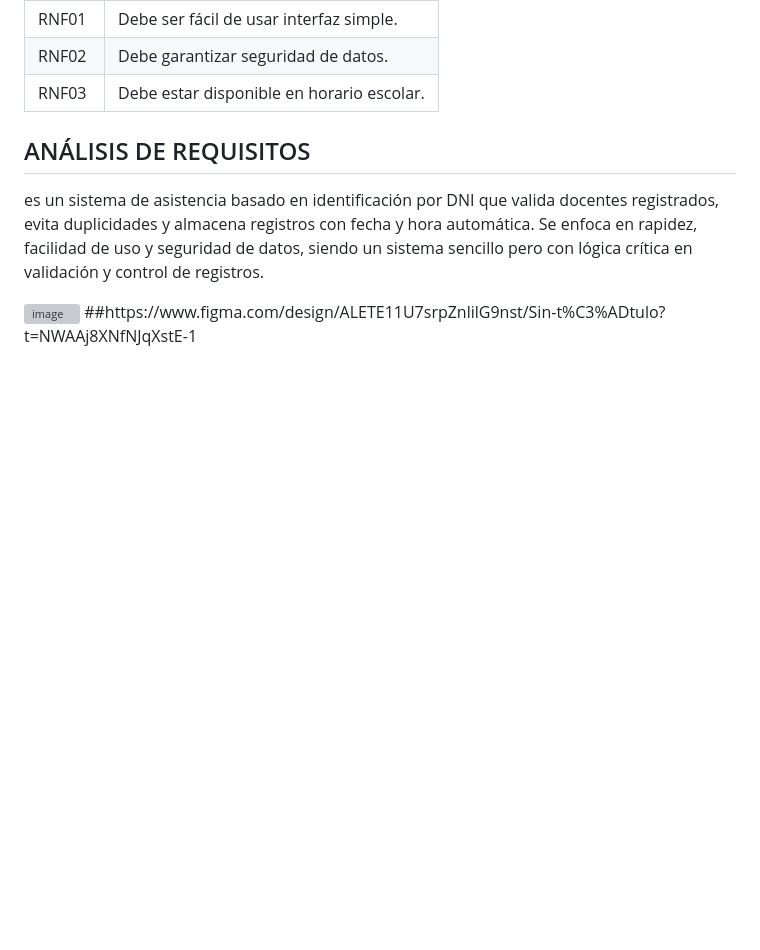
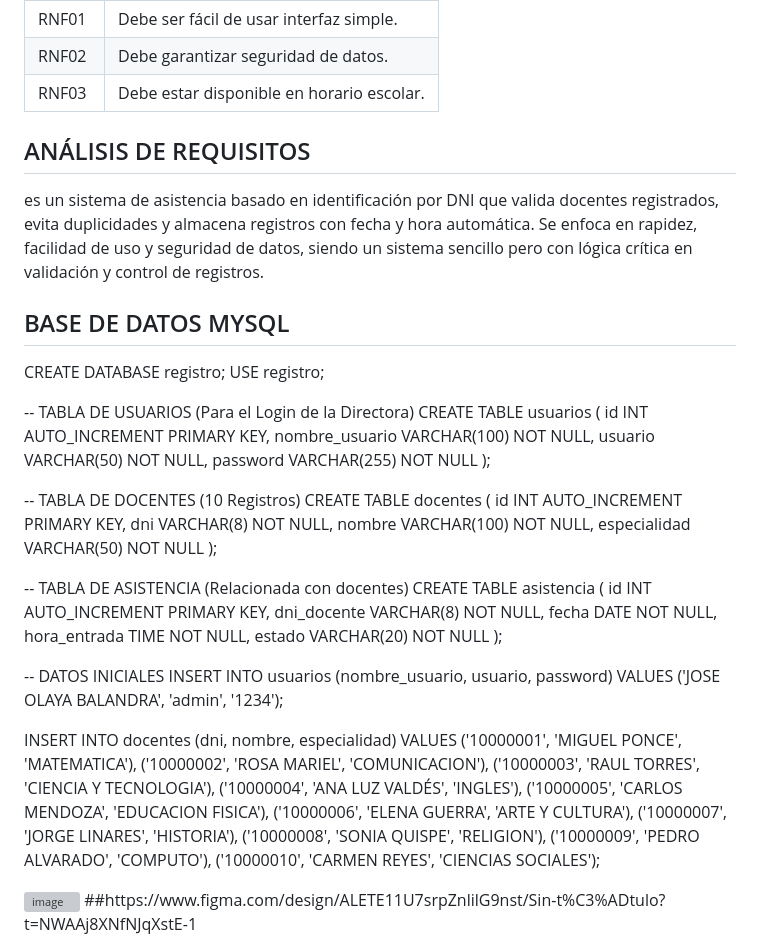
Before and after one commit to angelmanrique1512-del/I.E-64693-Jos-Olaya-Balandra-2, a Markdown page: README.md, the part around the change. GitHub-like rendering; blank space fills up the shorter version; grey boxes are pictures that could not be loaded.

Commit message:
Document MySQL database setup and initial data
Added MySQL database schema and initial data for users and teachers.

```diff
--- a/README.md
+++ b/README.md
@@ -81,7 +81,50 @@ es un sistema de asistencia basado en identificación por DNI que valida docente
 evita duplicidades y almacena registros con fecha y hora automática. Se enfoca en rapidez,
 facilidad de uso y seguridad de datos, siendo un sistema sencillo pero con lógica crítica en
 validación y control de registros.
+## BASE DE DATOS MYSQL
+CREATE DATABASE registro;
+USE registro;
 
+-- TABLA DE USUARIOS (Para el Login de la Directora)
+CREATE TABLE usuarios (
+    id INT AUTO_INCREMENT PRIMARY KEY,
+    nombre_usuario VARCHAR(100) NOT NULL,
+    usuario VARCHAR(50) NOT NULL,
+    password VARCHAR(255) NOT NULL
+);
+
+-- TABLA DE DOCENTES (10 Registros)
+CREATE TABLE docentes (
+    id INT AUTO_INCREMENT PRIMARY KEY,
+    dni VARCHAR(8) NOT NULL,
+    nombre VARCHAR(100) NOT NULL,
+    especialidad VARCHAR(50) NOT NULL
+);
+
+-- TABLA DE ASISTENCIA (Relacionada con docentes)
+CREATE TABLE asistencia (
+    id INT AUTO_INCREMENT PRIMARY KEY,
+    dni_docente VARCHAR(8) NOT NULL,
+    fecha DATE NOT NULL,
+    hora_entrada TIME NOT NULL,
+    estado VARCHAR(20) NOT NULL
+);
+
+-- DATOS INICIALES
+INSERT INTO usuarios (nombre_usuario, usuario, password)
+VALUES ('JOSE OLAYA BALANDRA', 'admin', '1234');
+
+INSERT INTO docentes (dni, nombre, especialidad) VALUES
+('10000001', 'MIGUEL PONCE', 'MATEMATICA'),
+('10000002', 'ROSA MARIEL', 'COMUNICACION'),
+('10000003', 'RAUL TORRES', 'CIENCIA Y TECNOLOGIA'),
+('10000004', 'ANA LUZ VALDÉS', 'INGLES'),
+('10000005', 'CARLOS MENDOZA', 'EDUCACION FISICA'),
+('10000006', 'ELENA GUERRA', 'ARTE Y CULTURA'),
+('10000007', 'JORGE LINARES', 'HISTORIA'),
+('10000008', 'SONIA QUISPE', 'RELIGION'),
+('10000009', 'PEDRO ALVARADO', 'COMPUTO'),
+('10000010', 'CARMEN REYES', 'CIENCIAS SOCIALES');
 
 <img width="862" height="1356" alt="image" src="https://github.com/user-attachments/assets/8205f7e2-fac1-4461-8594-20db721d96ce" />
   ##https://www.figma.com/design/ALETE11U7srpZnlilG9nst/Sin-t%C3%ADtulo?t=NWAAj8XNfNJqXstE-1
```
